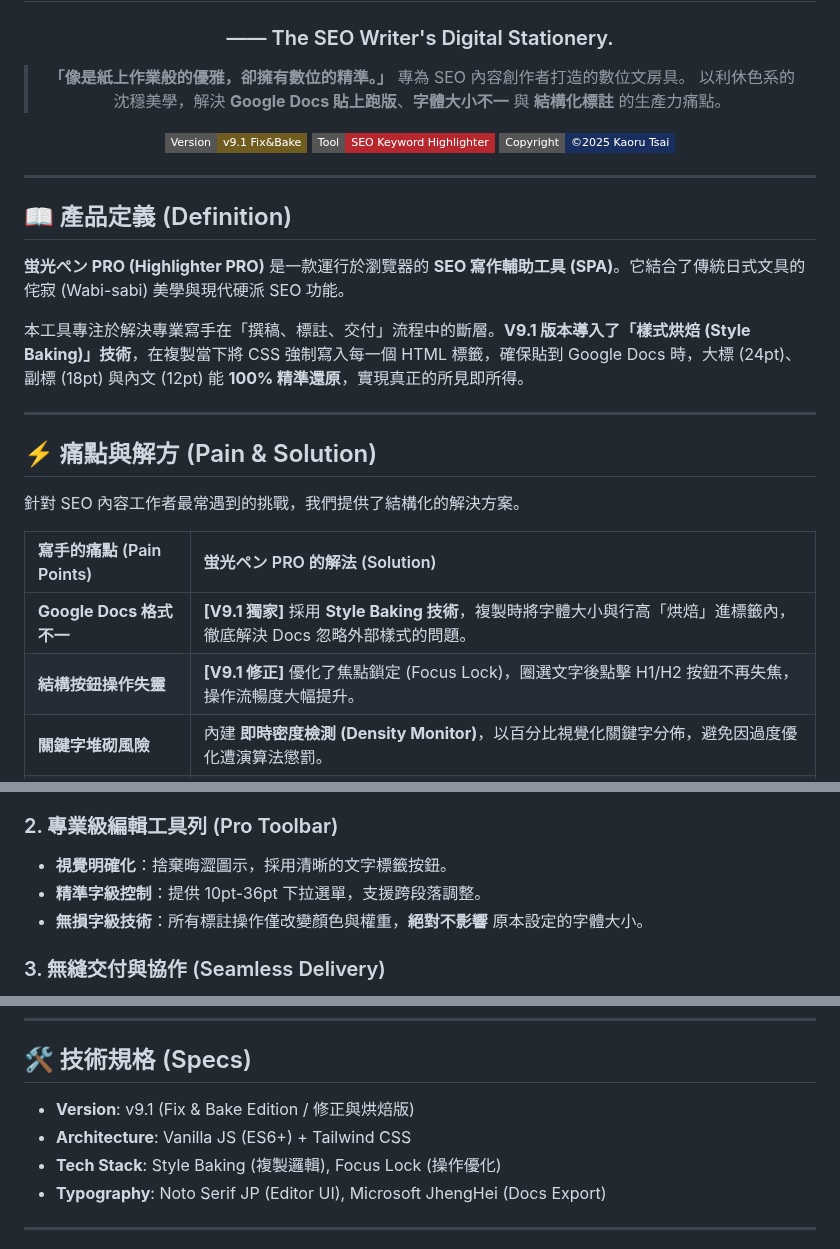
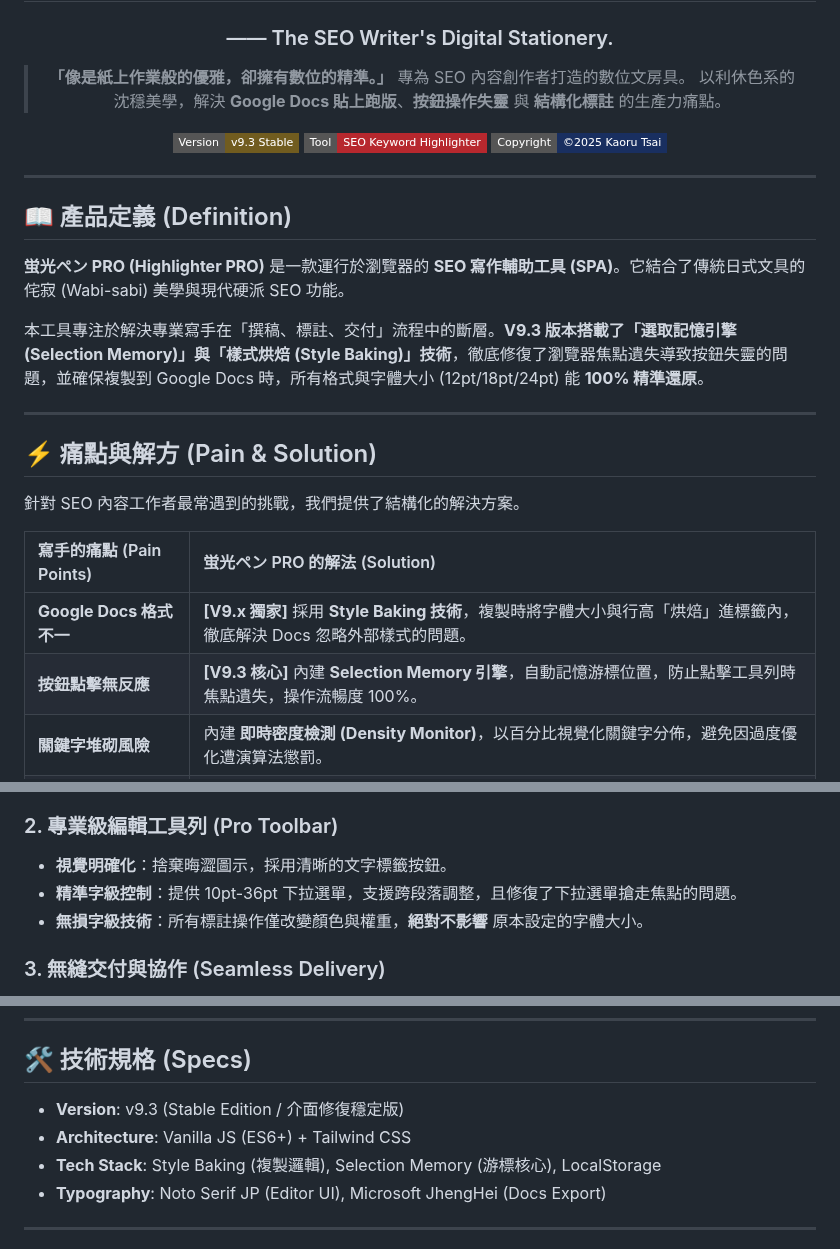
Before and after one commit to HelloRuru/keyword-pro, a Markdown page: README.md, 3 parts joined by grey strips. Rendered like a GitHub page; badges without logos.

```diff
--- a/README.md
+++ b/README.md
@@ -5,9 +5,9 @@
 
 > **「像是紙上作業般的優雅，卻擁有數位的精準。」**
 > 專為 SEO 內容創作者打造的數位文房具。
-> 以利休色系的沈穩美學，解決 **Google Docs 貼上跑版**、**字體大小不一** 與 **結構化標註** 的生產力痛點。
+> 以利休色系的沈穩美學，解決 **Google Docs 貼上跑版**、**按鈕操作失靈** 與 **結構化標註** 的生產力痛點。
 
-<img src="https://img.shields.io/badge/Version-v9.1_Fix&Bake-715C1F?style=flat-square&logo=git&logoColor=white" alt="Version">
+<img src="https://img.shields.io/badge/Version-v9.3_Stable-715C1F?style=flat-square&logo=git&logoColor=white" alt="Version">
 <img src="https://img.shields.io/badge/Tool-SEO_Keyword_Highlighter-B7282E?style=flat-square&logo=google-docs&logoColor=white" alt="Tool Type">
 <img src="https://img.shields.io/badge/Copyright-©2025_Kaoru_Tsai-192F60?style=flat-square" alt="Copyright">
 
@@ -19,7 +19,7 @@
 
 **蛍光ペン PRO (Highlighter PRO)** 是一款運行於瀏覽器的 **SEO 寫作輔助工具 (SPA)**。它結合了傳統日式文具的侘寂 (Wabi-sabi) 美學與現代硬派 SEO 功能。
 
-本工具專注於解決專業寫手在「撰稿、標註、交付」流程中的斷層。**V9.1 版本導入了「樣式烘焙 (Style Baking)」技術**，在複製當下將 CSS 強制寫入每一個 HTML 標籤，確保貼到 Google Docs 時，大標 (24pt)、副標 (18pt) 與內文 (12pt) 能 **100% 精準還原**，實現真正的所見即所得。
+本工具專注於解決專業寫手在「撰稿、標註、交付」流程中的斷層。**V9.3 版本搭載了「選取記憶引擎 (Selection Memory)」與「樣式烘焙 (Style Baking)」技術**，徹底修復了瀏覽器焦點遺失導致按鈕失靈的問題，並確保複製到 Google Docs 時，所有格式與字體大小 (12pt/18pt/24pt) 能 **100% 精準還原**。
 
 ---
 
@@ -29,8 +29,8 @@
 
 | 寫手的痛點 (Pain Points) | 蛍光ペン PRO 的解法 (Solution) |
 | :--- | :--- |
-| **Google Docs 格式不一** | **[V9.1 獨家]** 採用 **Style Baking 技術**，複製時將字體大小與行高「烘焙」進標籤內，徹底解決 Docs 忽略外部樣式的問題。 |
-| **結構按鈕操作失靈** | **[V9.1 修正]** 優化了焦點鎖定 (Focus Lock)，圈選文字後點擊 H1/H2 按鈕不再失焦，操作流暢度大幅提升。 |
+| **Google Docs 格式不一** | **[V9.x 獨家]** 採用 **Style Baking 技術**，複製時將字體大小與行高「烘焙」進標籤內，徹底解決 Docs 忽略外部樣式的問題。 |
+| **按鈕點擊無反應** | **[V9.3 核心]** 內建 **Selection Memory 引擎**，自動記憶游標位置，防止點擊工具列時焦點遺失，操作流暢度 100%。 |
 | **關鍵字堆砌風險** | 內建 **即時密度檢測 (Density Monitor)**，以百分比視覺化關鍵字分佈，避免因過度優化遭演算法懲罰。 |
 | **手動標註耗時** | 提供 **一鍵標註 (Auto Mark)** 功能，瞬間將目標關鍵字標示為顯眼的 **[茜色+粗體]**，大幅提升校對效率。 |
 | **標題層級混亂** | 具備 **H1/H2/P 結構化按鈕**，直觀設定 HTML 語意標籤，優化文章 SEO 架構。 |
@@ -45,7 +45,7 @@
 
 ### 2. 專業級編輯工具列 (Pro Toolbar)
 * **視覺明確化**：捨棄晦澀圖示，採用清晰的文字標籤按鈕。
-* **精準字級控制**：提供 10pt-36pt 下拉選單，支援跨段落調整。
+* **精準字級控制**：提供 10pt-36pt 下拉選單，支援跨段落調整，且修復了下拉選單搶走焦點的問題。
 * **無損字級技術**：所有標註操作僅改變顏色與權重，**絕對不影響** 原本設定的字體大小。
 
 ### 3. 無縫交付與協作 (Seamless Delivery)
@@ -93,9 +93,9 @@
 
 ## 🛠️ 技術規格 (Specs)
 
-* **Version**: v9.1 (Fix & Bake Edition / 修正與烘焙版)
+* **Version**: v9.3 (Stable Edition / 介面修復穩定版)
 * **Architecture**: Vanilla JS (ES6+) + Tailwind CSS
-* **Tech Stack**: Style Baking (複製邏輯), Focus Lock (操作優化)
+* **Tech Stack**: Style Baking (複製邏輯), Selection Memory (游標核心), LocalStorage
 * **Typography**: Noto Serif JP (Editor UI), Microsoft JhengHei (Docs Export)
 
 ---
```
Also changed, not shown: other parts of README.md (+1 -1 lines).
